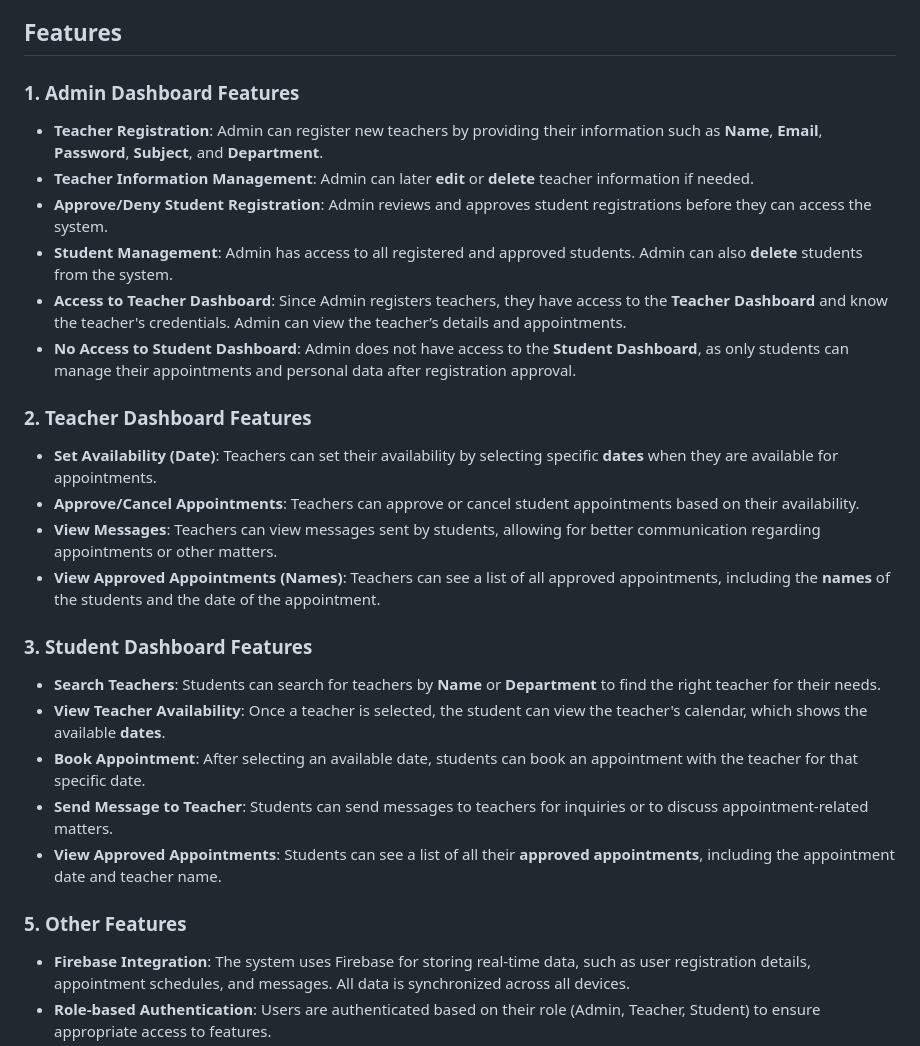
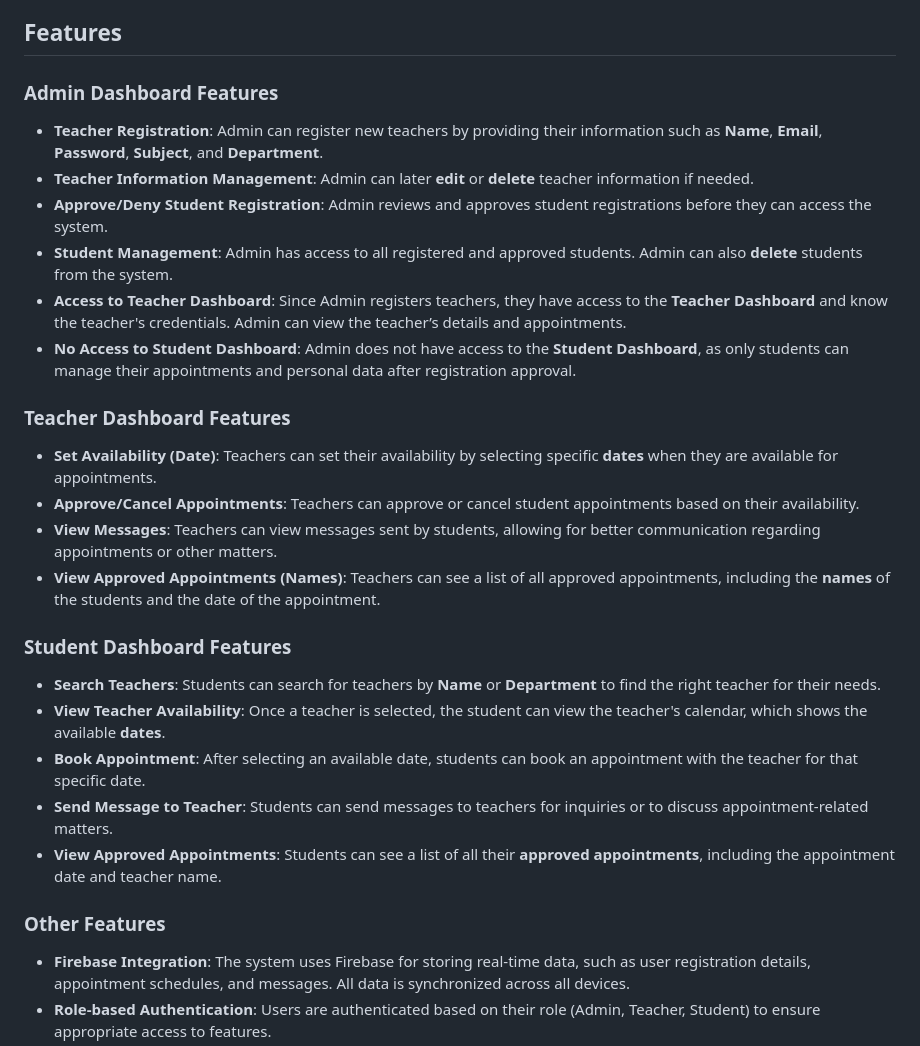
Before and after one commit to PratikshaSarvankar/Unified_Mentor_Internship_Projects, a Markdown page: Student-Teacher Booking Appointment/README.md, the part around the change. Rendered like a GitHub page.

```diff
--- a/Student-Teacher Booking Appointment/README.md
+++ b/Student-Teacher Booking Appointment/README.md
@@ -25,7 +25,7 @@ The **Student-Teacher Booking Appointment System** is a web-based application de
 The system uses Firebase for authentication, real-time database management, and user roles (Admin, Teacher, and Student). The app is built with HTML, CSS, JavaScript, and Firebase as the backend to handle data storage and user authentication.
 
 ## Features
-### 1. **Admin Dashboard Features**
+###  **Admin Dashboard Features**
 - **Teacher Registration**: Admin can register new teachers by providing their information such as **Name**, **Email**, **Password**, **Subject**, and **Department**.
 - **Teacher Information Management**: Admin can later **edit** or **delete** teacher information if needed.
 - **Approve/Deny Student Registration**: Admin reviews and approves student registrations before they can access the system.
@@ -33,20 +33,20 @@ The system uses Firebase for authentication, real-time database management, and
 - **Access to Teacher Dashboard**: Since Admin registers teachers, they have access to the **Teacher Dashboard** and know the teacher's credentials. Admin can view the teacher’s details and appointments.
 - **No Access to Student Dashboard**: Admin does not have access to the **Student Dashboard**, as only students can manage their appointments and personal data after registration approval.
 
-### 2. **Teacher Dashboard Features**
+###  **Teacher Dashboard Features**
 - **Set Availability (Date)**: Teachers can set their availability by selecting specific **dates** when they are available for appointments.
 - **Approve/Cancel Appointments**: Teachers can approve or cancel student appointments based on their availability.
 - **View Messages**: Teachers can view messages sent by students, allowing for better communication regarding appointments or other matters.
 - **View Approved Appointments (Names)**: Teachers can see a list of all approved appointments, including the **names** of the students and the date of the appointment.
 
-### 3. **Student Dashboard Features**
+###  **Student Dashboard Features**
 - **Search Teachers**: Students can search for teachers by **Name** or **Department** to find the right teacher for their needs.
 - **View Teacher Availability**: Once a teacher is selected, the student can view the teacher's calendar, which shows the available **dates**.
 - **Book Appointment**: After selecting an available date, students can book an appointment with the teacher for that specific date.
 - **Send Message to Teacher**: Students can send messages to teachers for inquiries or to discuss appointment-related matters.
 - **View Approved Appointments**: Students can see a list of all their **approved appointments**, including the appointment date and teacher name.
 
-### 5. **Other Features**
+###  **Other Features**
 - **Firebase Integration**: The system uses Firebase for storing real-time data, such as user registration details, appointment schedules, and messages. All data is synchronized across all devices.
 - **Role-based Authentication**: Users are authenticated based on their role (Admin, Teacher, Student) to ensure appropriate access to features.
 - **Registration Approval**: Students can only log in after their registration has been approved by the Admin.
```
